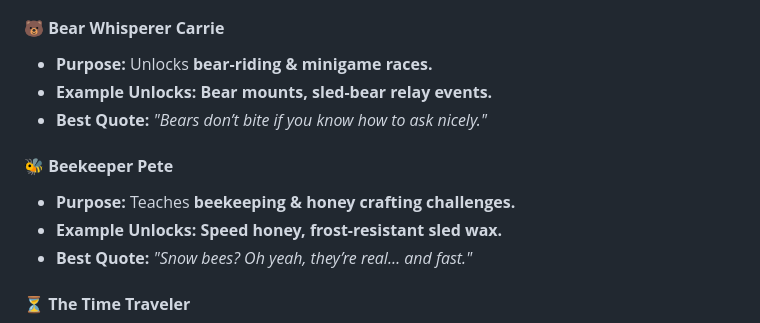
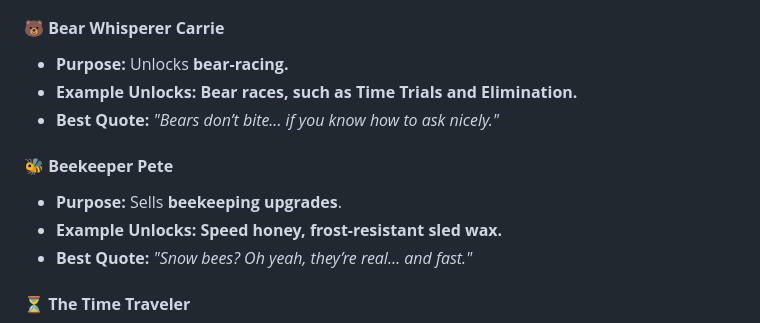
Before and after one commit to truevox/SledHEAD, a Markdown page: docs/ROADMAP.md, the part around the change. GitHub-like rendering.

Commit message:
✨ Update: Revise bear-related unlocks for clarity and introduce bear-racing mechanics in ROADMAP.md

```diff
--- a/docs/ROADMAP.md
+++ b/docs/ROADMAP.md
@@ -601,12 +601,12 @@ These are **mythic figures**, unlocking **wild game mechanics, hidden areas, and
 - **Best Quote:** *"The mountain speaks… and I listen."*
 
 #### 🐻 **Bear Whisperer Carrie**
-- **Purpose:** Unlocks **bear-riding & minigame races.**
-- **Example Unlocks:** **Bear mounts, sled-bear relay events.**
-- **Best Quote:** *"Bears don’t bite if you know how to ask nicely."*
+- **Purpose:** Unlocks **bear-racing.**
+- **Example Unlocks:** **Bear races, such as Time Trials and Elimination.**
+- **Best Quote:** *"Bears don’t bite... if you know how to ask nicely."*
 
 #### 🐝 **Beekeeper Pete**
-- **Purpose:** Teaches **beekeeping & honey crafting challenges.**
+- **Purpose:** Sells **beekeeping upgrades**.
 - **Example Unlocks:** **Speed honey, frost-resistant sled wax.**
 - **Best Quote:** *"Snow bees? Oh yeah, they’re real… and fast."*
 
```
